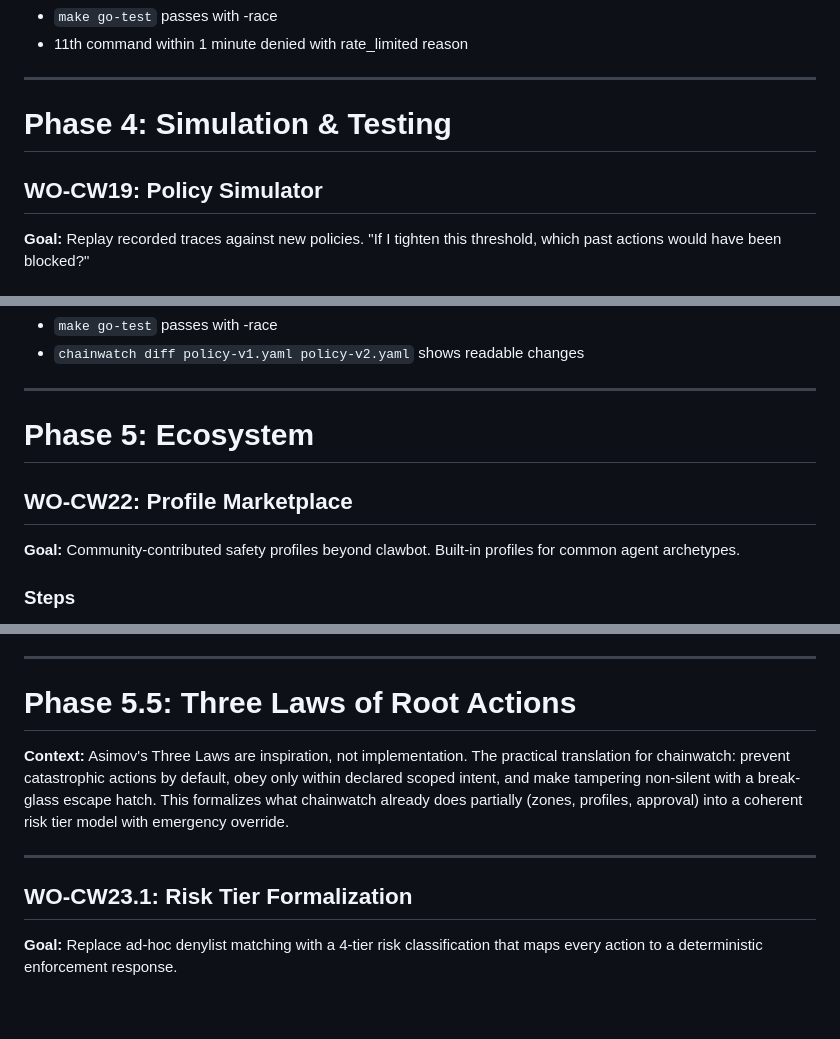
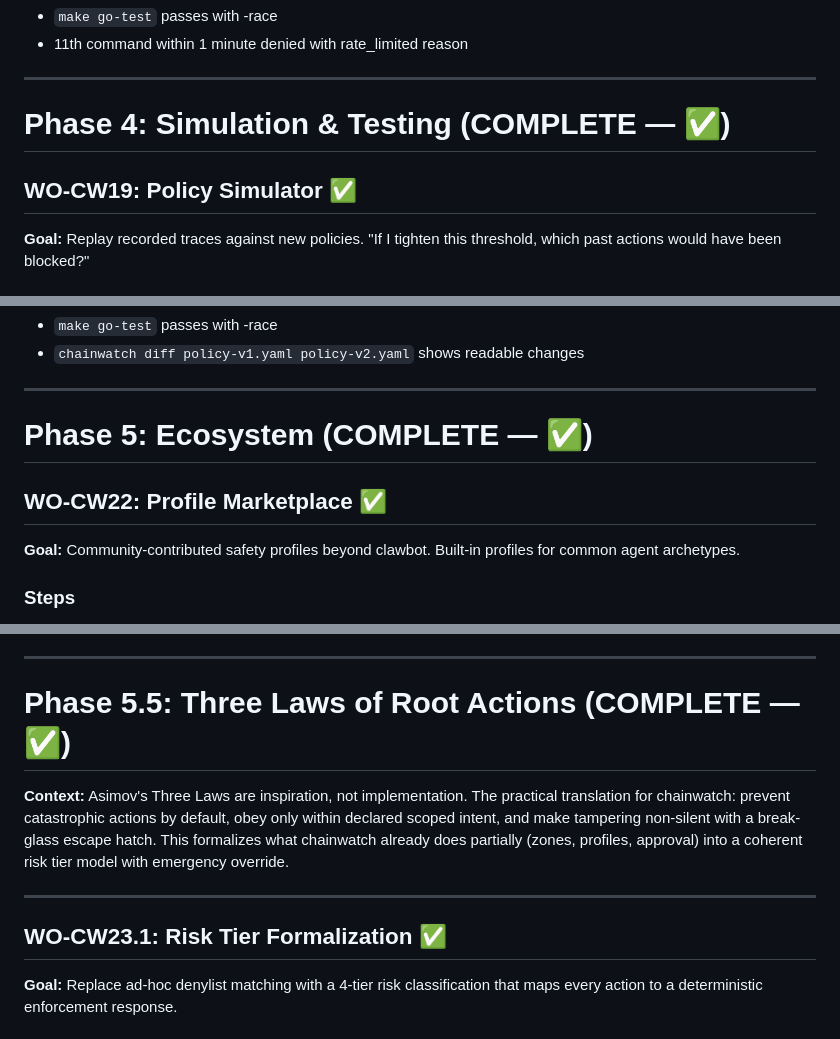
Before and after one commit to ppiankov/chainwatch, a Markdown page: docs/work-orders.md, 3 parts joined by grey strips. GitHub-like rendering; blank space fills up the shorter version.

Commit message:
docs: mark phases 4, 5, 5.5 as complete in work orders

```diff
--- a/docs/work-orders.md
+++ b/docs/work-orders.md
@@ -622,9 +622,9 @@ agents:
 
 ---
 
-# Phase 4: Simulation & Testing
+# Phase 4: Simulation & Testing (COMPLETE — ✅)
 
-## WO-CW19: Policy Simulator
+## WO-CW19: Policy Simulator ✅
 
 **Goal:** Replay recorded traces against new policies. "If I tighten this threshold, which past actions would have been blocked?"
 
@@ -736,9 +736,9 @@ Policy diff: policy-v1.yaml → policy-v2.yaml
 
 ---
 
-# Phase 5: Ecosystem
+# Phase 5: Ecosystem (COMPLETE — ✅)
 
-## WO-CW22: Profile Marketplace
+## WO-CW22: Profile Marketplace ✅
 
 **Goal:** Community-contributed safety profiles beyond clawbot. Built-in profiles for common agent archetypes.
 
@@ -803,13 +803,13 @@ Builds on CW20 (CI gate). Certification is a curated, versioned set of scenarios
 - `chainwatch certify --profile permissive` fails with specific failure details
 ---
 
-# Phase 5.5: Three Laws of Root Actions
+# Phase 5.5: Three Laws of Root Actions (COMPLETE — ✅)
 
 **Context:** Asimov's Three Laws are inspiration, not implementation. The practical translation for chainwatch: prevent catastrophic actions by default, obey only within declared scoped intent, and make tampering non-silent with a break-glass escape hatch. This formalizes what chainwatch already does partially (zones, profiles, approval) into a coherent risk tier model with emergency override.
 
 ---
 
-## WO-CW23.1: Risk Tier Formalization
+## WO-CW23.1: Risk Tier Formalization ✅
 
 **Goal:** Replace ad-hoc denylist matching with a 4-tier risk classification that maps every action to a deterministic enforcement response.
 
```
Also changed, not shown: other parts of docs/work-orders.md (+5 -5 lines).
